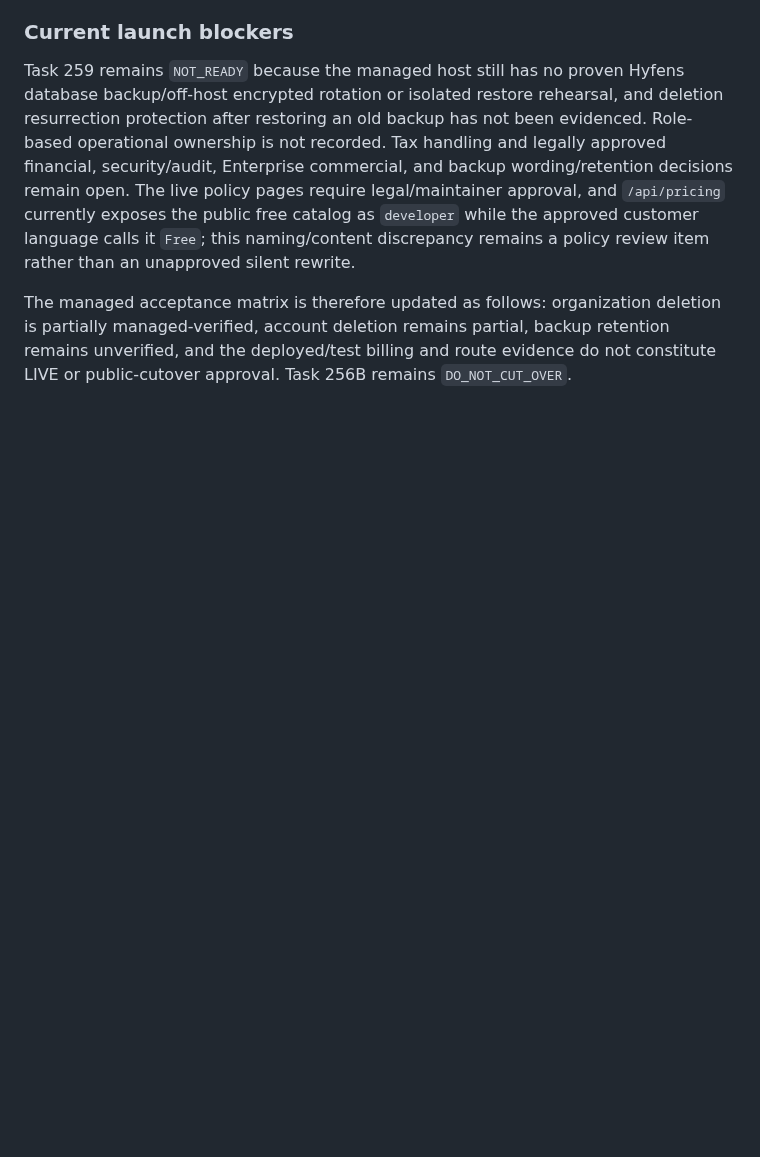
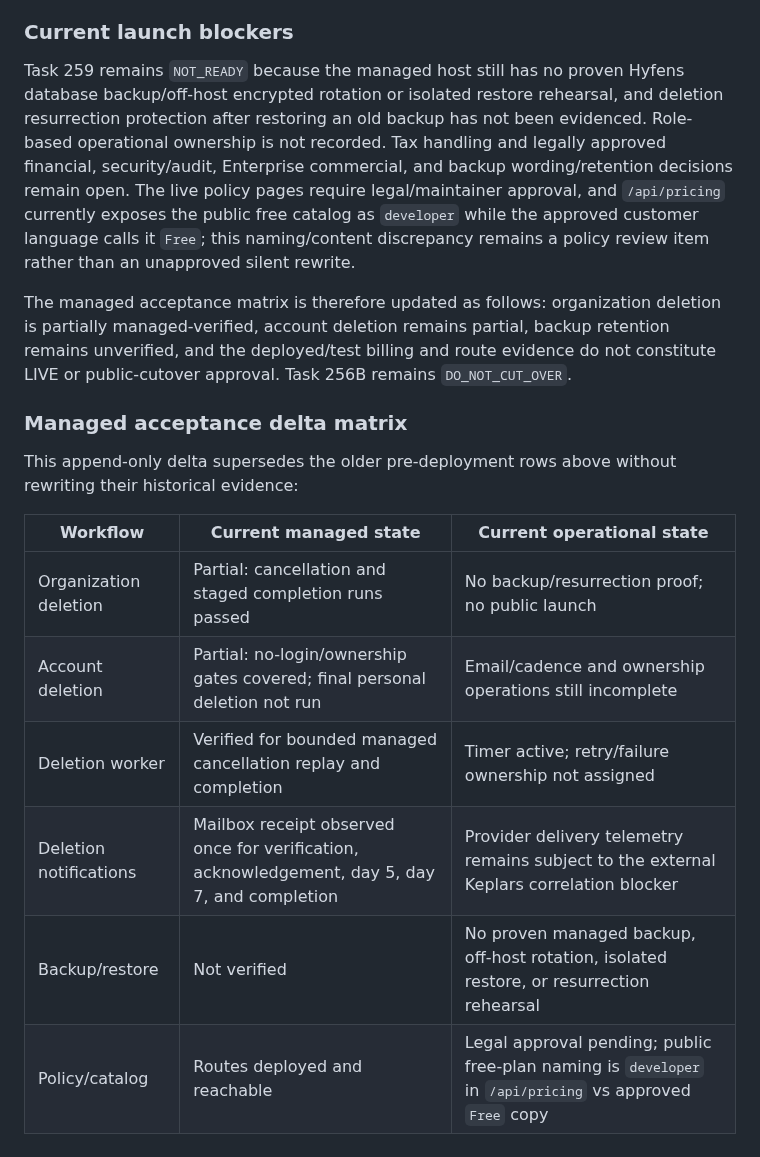
Before and after one commit to hyfens-hq/hyfens, a Markdown page: tasks/259-cloud-launch-operations-and-policy-gates.md, the part around the change. Rendered like a GitHub page; blank space fills up the shorter version.

Commit message:
docs(launch): clarify deletion acceptance matrix

```diff
--- a/tasks/259-cloud-launch-operations-and-policy-gates.md
+++ b/tasks/259-cloud-launch-operations-and-policy-gates.md
@@ -415,3 +415,17 @@ deletion is partially managed-verified, account deletion remains partial,
 backup retention remains unverified, and the deployed/test billing and route
 evidence do not constitute LIVE or public-cutover approval. Task 256B remains
 `DO_NOT_CUT_OVER`.
+
+### Managed acceptance delta matrix
+
+This append-only delta supersedes the older pre-deployment rows above without
+rewriting their historical evidence:
+
+| Workflow | Current managed state | Current operational state |
+| --- | --- | --- |
+| Organization deletion | Partial: cancellation and staged completion runs passed | No backup/resurrection proof; no public launch |
+| Account deletion | Partial: no-login/ownership gates covered; final personal deletion not run | Email/cadence and ownership operations still incomplete |
+| Deletion worker | Verified for bounded managed cancellation replay and completion | Timer active; retry/failure ownership not assigned |
+| Deletion notifications | Mailbox receipt observed once for verification, acknowledgement, day 5, day 7, and completion | Provider delivery telemetry remains subject to the external Keplars correlation blocker |
+| Backup/restore | Not verified | No proven managed backup, off-host rotation, isolated restore, or resurrection rehearsal |
+| Policy/catalog | Routes deployed and reachable | Legal approval pending; public free-plan naming is `developer` in `/api/pricing` vs approved `Free` copy |
```
